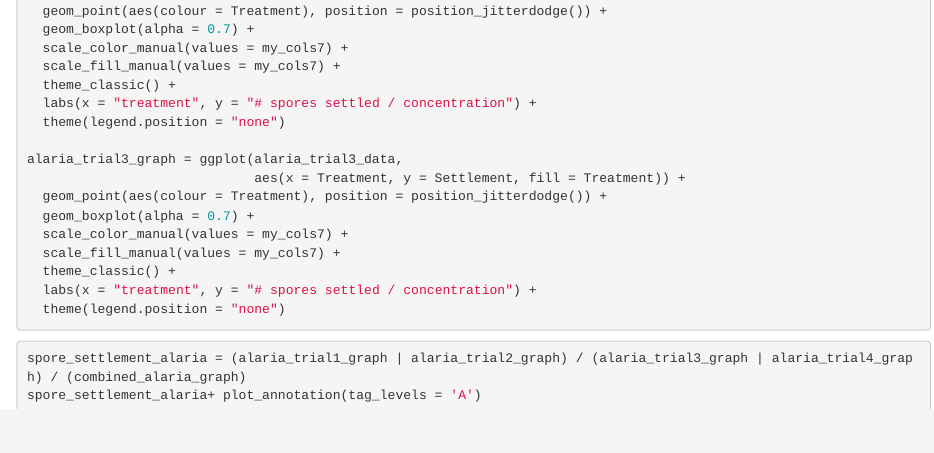
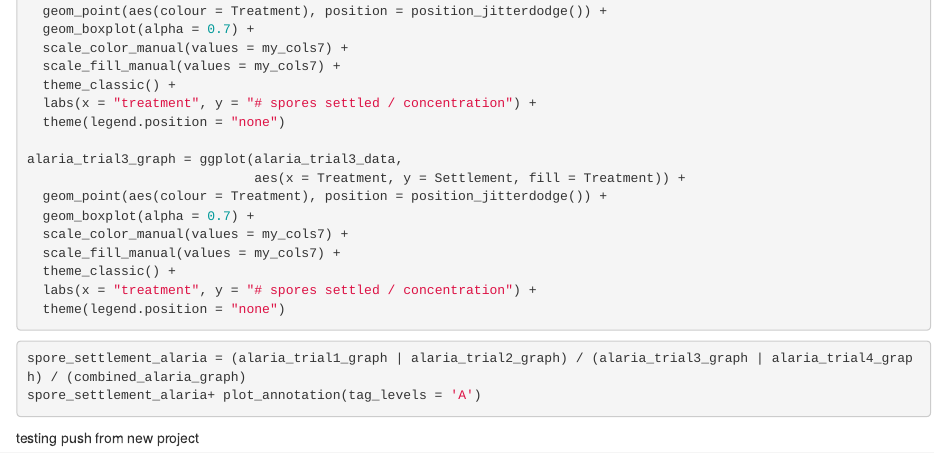
Before and after one commit to HanLevit/Directed-Studies-ADA, an R Markdown document (Alaria_stats.RMD): the page in a window 1100 px wide, from 2790 px down. Rendered offline with R 4.5, knitr and Pandoc, with nearby package versions; the code chunks are not run, so their results and figures are left out.

Commit message:
testing new push

````diff
--- a/Alaria_stats.RMD
+++ b/Alaria_stats.RMD
@@ -203,3 +203,7 @@ spore_settlement_alaria+ plot_annotation(tag_levels = 'A')
 
 
 ```
+
+
+
+testing push from new project
````
